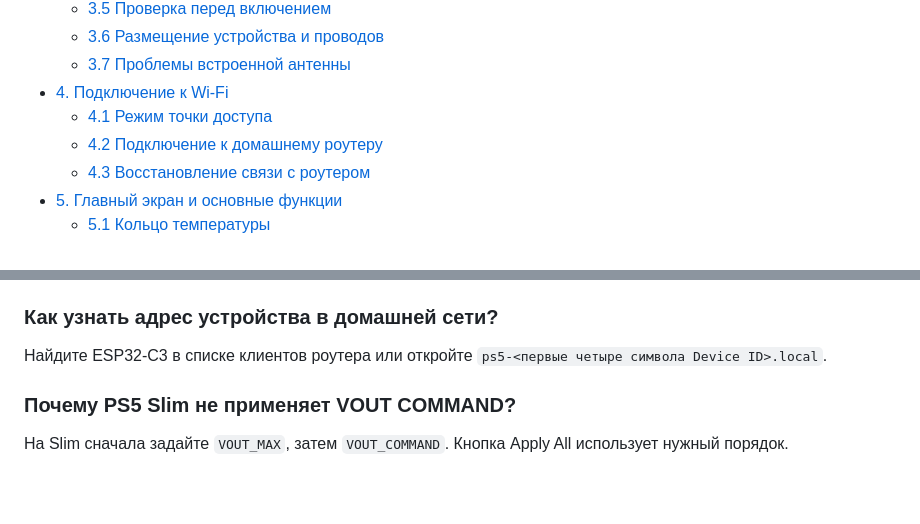
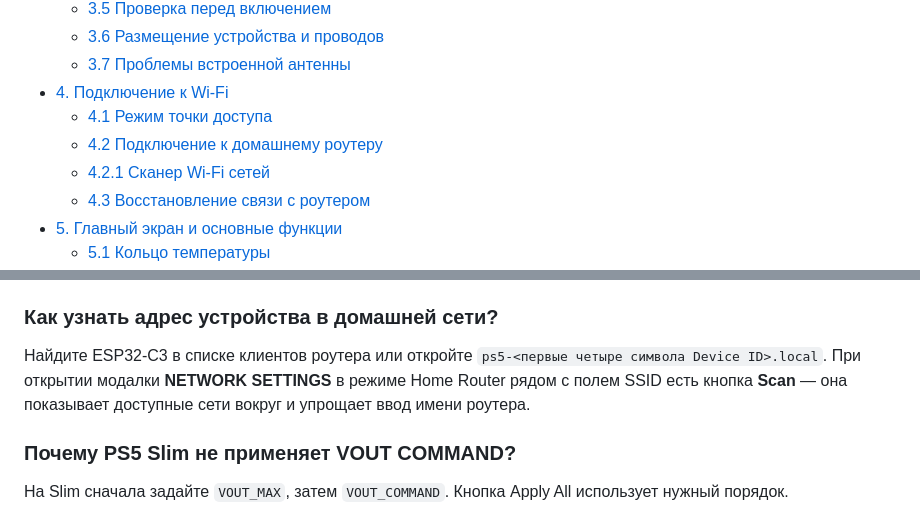
Before and after one commit to Walkaman/PS5-Smart-Cooler-guide, a Markdown page: README.md, 2 parts joined by grey strips. Drawn GitHub-style; blank space fills up the shorter version.

```diff
--- a/README.md
+++ b/README.md
@@ -33,6 +33,7 @@ PS5 Smart Cooler - аппаратная модификация, расширяю
 - [4. Подключение к Wi-Fi](#wifi)
   - [4.1 Режим точки доступа](#wifi-ap)
   - [4.2 Подключение к домашнему роутеру](#wifi-router)
+  - [4.2.1 Сканер Wi-Fi сетей](#wifi-scanner)
   - [4.3 Восстановление связи с роутером](#wifi-recovery)
 - [5. Главный экран и основные функции](#main-screen)
   - [5.1 Кольцо температуры](#temperature-ring)
@@ -1142,7 +1180,7 @@ Device ID отображается в окне монитора порта и в
 
 ### Как узнать адрес устройства в домашней сети?
 
-Найдите ESP32-C3 в списке клиентов роутера или откройте `ps5-<первые четыре символа Device ID>.local`.
+Найдите ESP32-C3 в списке клиентов роутера или откройте `ps5-<первые четыре символа Device ID>.local`. При открытии модалки **NETWORK SETTINGS** в режиме Home Router рядом с полем SSID есть кнопка **Scan** — она показывает доступные сети вокруг и упрощает ввод имени роутера.
 
 ### Почему PS5 Slim не применяет VOUT COMMAND?
 
```
Also changed, not shown: other parts of README.md (+53 -8 lines).
